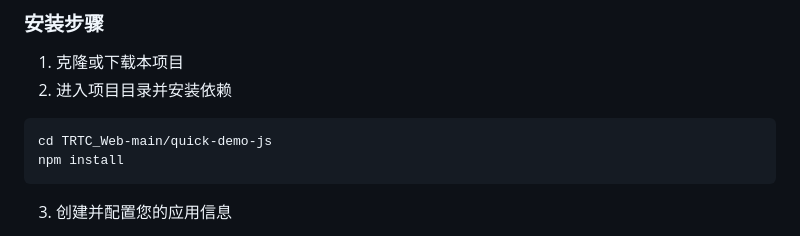
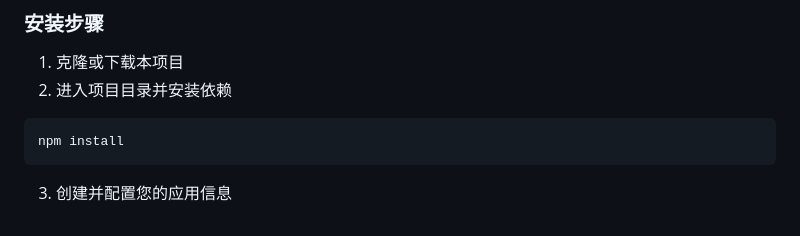
Before and after one commit to 181404010226/TRTC-Web-SDK-Demo, a Markdown page: README.md, the part around the change. Drawn GitHub-style.

````diff
--- a/README.md
+++ b/README.md
@@ -24,7 +24,6 @@
 2. 进入项目目录并安装依赖
 
 ```bash
-cd TRTC_Web-main/quick-demo-js
 npm install
 ```
 
````
